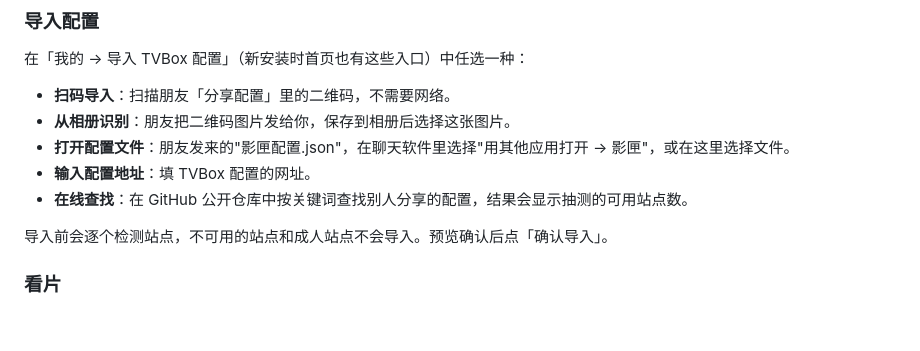
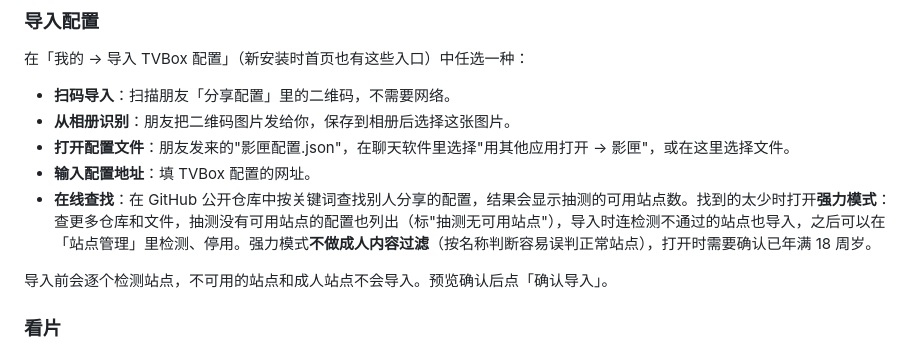
Before and after one commit to xiaotaitech/yingxia-release, a Markdown page: HELP.md, the part around the change. Rendered like a GitHub page; blank space fills up the shorter version.

Commit message:
使用帮助（0.5.3）

```diff
--- a/HELP.md
+++ b/HELP.md
@@ -56,7 +56,7 @@
 - **从相册识别**：朋友把二维码图片发给你，保存到相册后选择这张图片。
 - **打开配置文件**：朋友发来的"影匣配置.json"，在聊天软件里选择"用其他应用打开 → 影匣"，或在这里选择文件。
 - **输入配置地址**：填 TVBox 配置的网址。
-- **在线查找**：在 GitHub 公开仓库中按关键词查找别人分享的配置，结果会显示抽测的可用站点数。
+- **在线查找**：在 GitHub 公开仓库中按关键词查找别人分享的配置，结果会显示抽测的可用站点数。找到的太少时打开**强力模式**：查更多仓库和文件，抽测没有可用站点的配置也列出（标"抽测无可用站点"），导入时连检测不通过的站点也导入，之后可以在「站点管理」里检测、停用。强力模式**不做成人内容过滤**（按名称判断容易误判正常站点），打开时需要确认已年满 18 周岁。
 
 导入前会逐个检测站点，不可用的站点和成人站点不会导入。预览确认后点「确认导入」。
 
```
